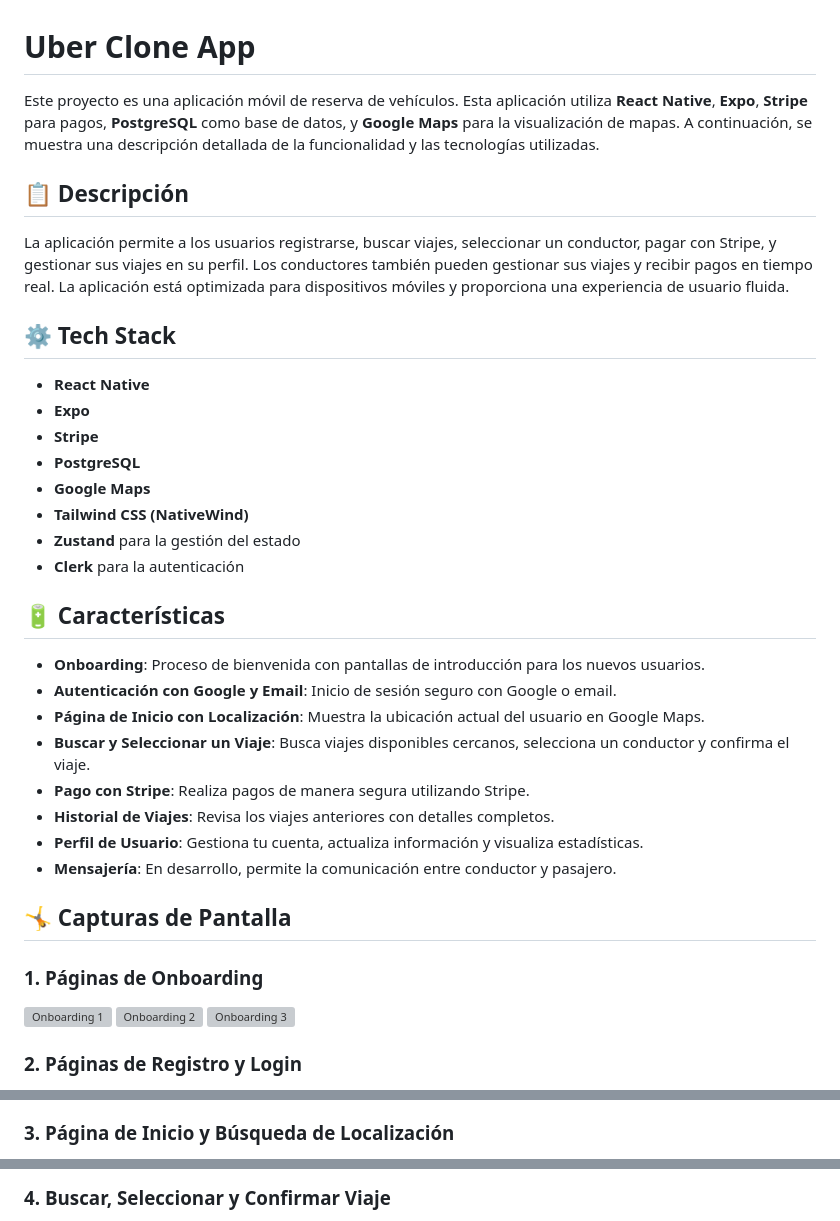
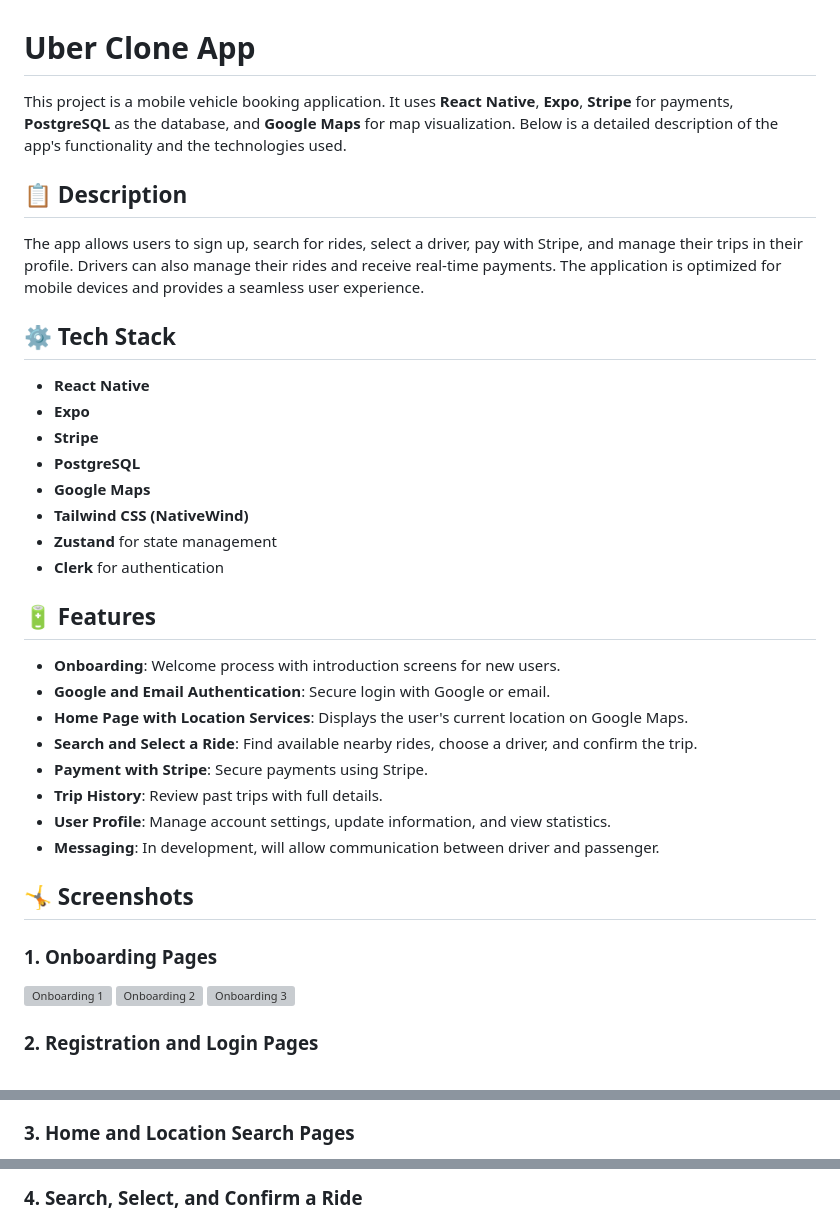
Before and after one commit to hypergalois/UberClone, a Markdown page: README.md, 3 parts joined by grey strips. Drawn GitHub-style; grey boxes are pictures that could not be loaded.

```diff
--- a/README.md
+++ b/README.md
@@ -1,10 +1,10 @@
 # Uber Clone App
 
-Este proyecto es una aplicación móvil de reserva de vehículos. Esta aplicación utiliza **React Native**, **Expo**, **Stripe** para pagos, **PostgreSQL** como base de datos, y **Google Maps** para la visualización de mapas. A continuación, se muestra una descripción detallada de la funcionalidad y las tecnologías utilizadas.
+This project is a mobile vehicle booking application. It uses **React Native**, **Expo**, **Stripe** for payments, **PostgreSQL** as the database, and **Google Maps** for map visualization. Below is a detailed description of the app's functionality and the technologies used.
 
-## 📋 Descripción
+## 📋 Description
 
-La aplicación permite a los usuarios registrarse, buscar viajes, seleccionar un conductor, pagar con Stripe, y gestionar sus viajes en su perfil. Los conductores también pueden gestionar sus viajes y recibir pagos en tiempo real. La aplicación está optimizada para dispositivos móviles y proporciona una experiencia de usuario fluida.
+The app allows users to sign up, search for rides, select a driver, pay with Stripe, and manage their trips in their profile. Drivers can also manage their rides and receive real-time payments. The application is optimized for mobile devices and provides a seamless user experience.
 
 ## ⚙️ Tech Stack
 
@@ -14,23 +14,23 @@ La aplicación permite a los usuarios registrarse, buscar viajes, seleccionar un
 -   **PostgreSQL**
 -   **Google Maps**
 -   **Tailwind CSS (NativeWind)**
--   **Zustand** para la gestión del estado
--   **Clerk** para la autenticación
+-   **Zustand** for state management
+-   **Clerk** for authentication
 
-## 🔋 Características
+## 🔋 Features
 
--   **Onboarding**: Proceso de bienvenida con pantallas de introducción para los nuevos usuarios.
--   **Autenticación con Google y Email**: Inicio de sesión seguro con Google o email.
--   **Página de Inicio con Localización**: Muestra la ubicación actual del usuario en Google Maps.
--   **Buscar y Seleccionar un Viaje**: Busca viajes disponibles cercanos, selecciona un conductor y confirma el viaje.
--   **Pago con Stripe**: Realiza pagos de manera segura utilizando Stripe.
--   **Historial de Viajes**: Revisa los viajes anteriores con detalles completos.
--   **Perfil de Usuario**: Gestiona tu cuenta, actualiza información y visualiza estadísticas.
--   **Mensajería**: En desarrollo, permite la comunicación entre conductor y pasajero.
+-   **Onboarding**: Welcome process with introduction screens for new users.
+-   **Google and Email Authentication**: Secure login with Google or email.
+-   **Home Page with Location Services**: Displays the user's current location on Google Maps.
+-   **Search and Select a Ride**: Find available nearby rides, choose a driver, and confirm the trip.
+-   **Payment with Stripe**: Secure payments using Stripe.
+-   **Trip History**: Review past trips with full details.
+-   **User Profile**: Manage account settings, update information, and view statistics.
+-   **Messaging**: In development, will allow communication between driver and passenger.
 
-## 🤸 Capturas de Pantalla
+## 🤸 Screenshots
 
-### 1. Páginas de Onboarding
+### 1. Onboarding Pages
 
 <div style="display: flex; justify-content: space-between;">
   <img src="./img/-5.png" alt="Onboarding 1" width="25%">
@@ -38,6 +38,6 @@ La aplicación permite a los usuarios registrarse, buscar viajes, seleccionar un
   <img src="./img/-3.png" alt="Onboarding 3" width="25%">
 </div>
 
-### 2. Páginas de Registro y Login
+### 2. Registration and Login Pages
 
 <div style="display: flex; justify-content: space-between;">
@@ -45,7 +45,7 @@ La aplicación permite a los usuarios registrarse, buscar viajes, seleccionar un
   <img src="./img/-1.png" alt="Login" width="25%">
 </div>
 
-### 3. Página de Inicio y Búsqueda de Localización
+### 3. Home and Location Search Pages
 
 <div style="display: flex; justify-content: space-between;">
   <img src="./img/1.png" alt="Home" width="25%">
@@ -53,5 +53,5 @@ La aplicación permite a los usuarios registrarse, buscar viajes, seleccionar un
 </div>
 
-### 4. Buscar, Seleccionar y Confirmar Viaje
+### 4. Search, Select, and Confirm a Ride
 
 <div style="display: flex; justify-content: space-between;">
```
Also changed, not shown: other parts of README.md (+14 -14 lines).
